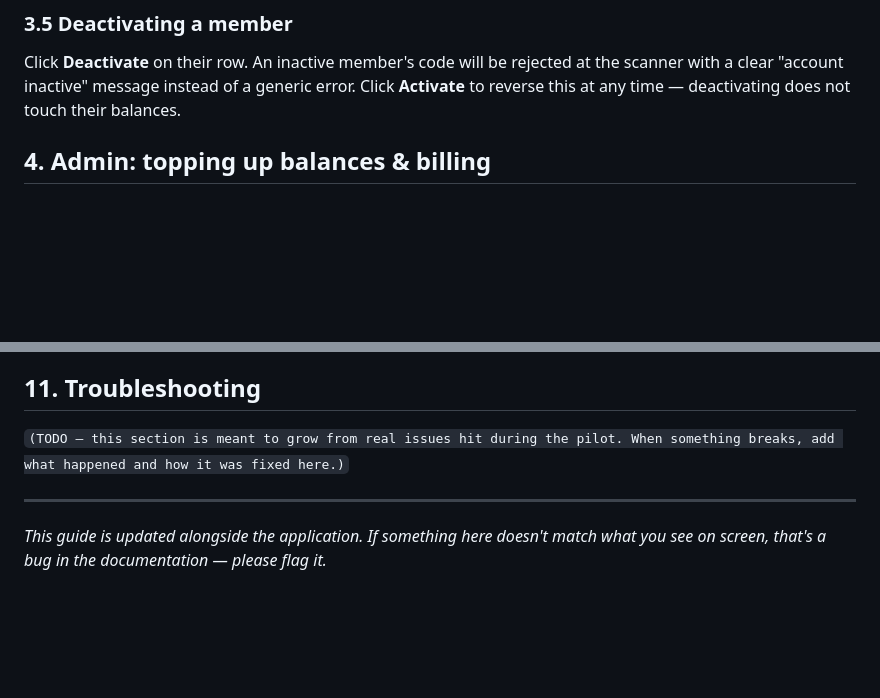
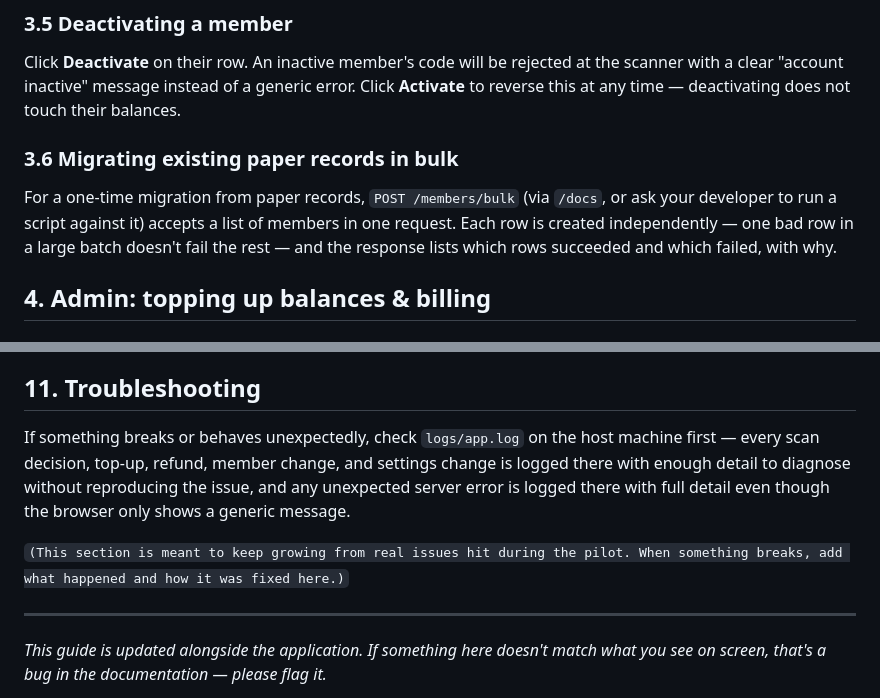
Before and after one commit to AadeshGurav/canteen-coupon-system, a Markdown page: docs/USER_GUIDE.md, 2 parts joined by grey strips. GitHub-like rendering; blank space fills up the shorter version.

```diff
--- a/docs/USER_GUIDE.md
+++ b/docs/USER_GUIDE.md
@@ -62,6 +62,13 @@ Click **Deactivate** on their row. An inactive member's code will be rejected
 at the scanner with a clear "account inactive" message instead of a generic
 error. Click **Activate** to reverse this at any time — deactivating does not
 touch their balances.
+
+### 3.6 Migrating existing paper records in bulk
+For a one-time migration from paper records, `POST /members/bulk` (via
+`/docs`, or ask your developer to run a script against it) accepts a list of
+members in one request. Each row is created independently — one bad row in
+a large batch doesn't fail the rest — and the response lists which rows
+succeeded and which failed, with why.
 
 ## 4. Admin: topping up balances & billing
 
@@ -161,8 +168,14 @@ leaving for good, also deactivate them (§3.5).
 
 ## 11. Troubleshooting
 
-`(TODO — this section is meant to grow from real issues hit during the pilot.
-When something breaks, add what happened and how it was fixed here.)`
+If something breaks or behaves unexpectedly, check `logs/app.log` on the
+host machine first — every scan decision, top-up, refund, member change, and
+settings change is logged there with enough detail to diagnose without
+reproducing the issue, and any unexpected server error is logged there with
+full detail even though the browser only shows a generic message.
+
+`(This section is meant to keep growing from real issues hit during the
+pilot. When something breaks, add what happened and how it was fixed here.)`
 
 ---
 
```
Also changed, not shown: README.md (+37 -6 lines), docs/PRD.md (+1 -1 lines).
